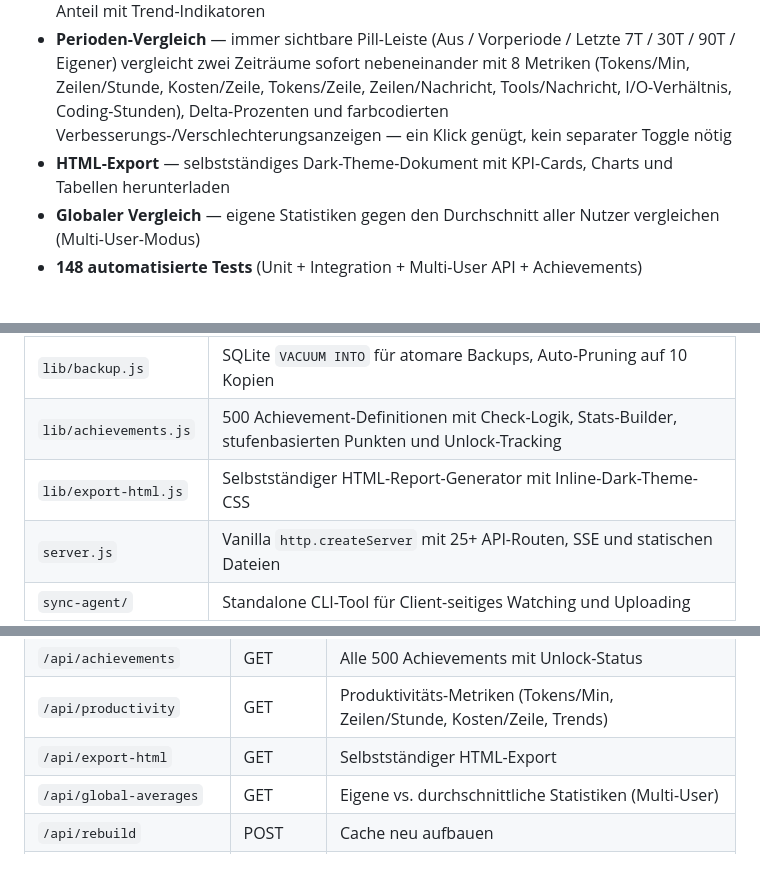
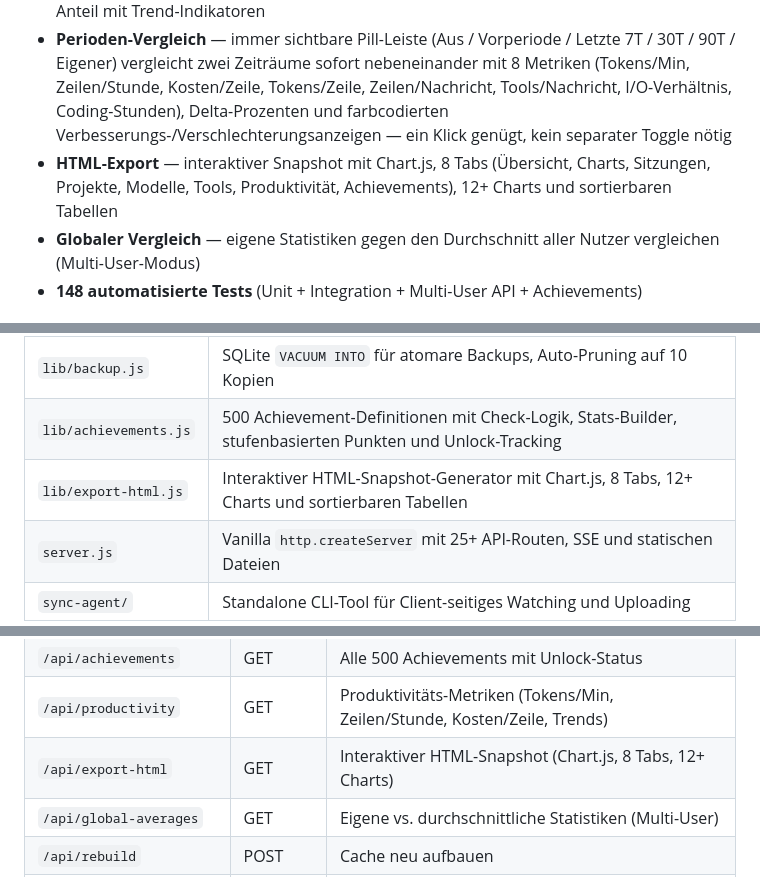
Before and after one commit to pepperonas/claude-token-tracker, a Markdown page: README_DE.md, 3 parts joined by grey strips. Drawn GitHub-style.

```diff
--- a/README_DE.md
+++ b/README_DE.md
@@ -58,7 +58,7 @@ Dashboard zur Analyse deiner Claude Code Token-Nutzung. Liest die JSONL-Sitzungs
 - **500 Achievements** — Gamification-System über 12 Kategorien (Tokens, Sessions, Nachrichten, Kosten, Lines, Modelle, Tools, Zeit, Projekte, Streaks, Cache, Spezial) mit 5 Stufen (Bronze bis Diamant), stufenbasierten Punkten (10–250), Zeitverlauf-Chart und täglichen Freischaltungs-Statistiken
 - **Produktivitäts-Tab** — Tokens/Min, Zeilen/Stunde, Kosten/Zeile, Cache-Ersparnis, Code-Anteil mit Trend-Indikatoren
 - **Perioden-Vergleich** — immer sichtbare Pill-Leiste (Aus / Vorperiode / Letzte 7T / 30T / 90T / Eigener) vergleicht zwei Zeiträume sofort nebeneinander mit 8 Metriken (Tokens/Min, Zeilen/Stunde, Kosten/Zeile, Tokens/Zeile, Zeilen/Nachricht, Tools/Nachricht, I/O-Verhältnis, Coding-Stunden), Delta-Prozenten und farbcodierten Verbesserungs-/Verschlechterungsanzeigen — ein Klick genügt, kein separater Toggle nötig
-- **HTML-Export** — selbstständiges Dark-Theme-Dokument mit KPI-Cards, Charts und Tabellen herunterladen
+- **HTML-Export** — interaktiver Snapshot mit Chart.js, 8 Tabs (Übersicht, Charts, Sitzungen, Projekte, Modelle, Tools, Produktivität, Achievements), 12+ Charts und sortierbaren Tabellen
 - **Globaler Vergleich** — eigene Statistiken gegen den Durchschnitt aller Nutzer vergleichen (Multi-User-Modus)
 - **148 automatisierte Tests** (Unit + Integration + Multi-User API + Achievements)
 
@@ -93,7 +93,7 @@ Multi-User:
 | `lib/auth.js` | GitHub OAuth Flow, Session-Management, Cookie-basierte Authentifizierung |
 | `lib/backup.js` | SQLite `VACUUM INTO` für atomare Backups, Auto-Pruning auf 10 Kopien |
 | `lib/achievements.js` | 500 Achievement-Definitionen mit Check-Logik, Stats-Builder, stufenbasierten Punkten und Unlock-Tracking |
-| `lib/export-html.js` | Selbstständiger HTML-Report-Generator mit Inline-Dark-Theme-CSS |
+| `lib/export-html.js` | Interaktiver HTML-Snapshot-Generator mit Chart.js, 8 Tabs, 12+ Charts und sortierbaren Tabellen |
 | `server.js` | Vanilla `http.createServer` mit 25+ API-Routen, SSE und statischen Dateien |
 | `sync-agent/` | Standalone CLI-Tool für Client-seitiges Watching und Uploading |
 
@@ -276,7 +276,7 @@ Der Tracker läuft produktiv unter [tracker.celox.io](https://tracker.celox.io).
 | `/api/active-sessions` | GET | Aktive Sessions (letzte 10 Min.) |
 | `/api/achievements` | GET | Alle 500 Achievements mit Unlock-Status |
 | `/api/productivity` | GET | Produktivitäts-Metriken (Tokens/Min, Zeilen/Stunde, Kosten/Zeile, Trends) |
-| `/api/export-html` | GET | Selbstständiger HTML-Export |
+| `/api/export-html` | GET | Interaktiver HTML-Snapshot (Chart.js, 8 Tabs, 12+ Charts) |
 | `/api/global-averages` | GET | Eigene vs. durchschnittliche Statistiken (Multi-User) |
 | `/api/rebuild` | POST | Cache neu aufbauen |
 | `/api/backup` | POST | Manuelles Backup erstellen |
```
Also changed, not shown: README.md (+1 -1 lines), README_EN.md (+3 -3 lines).
